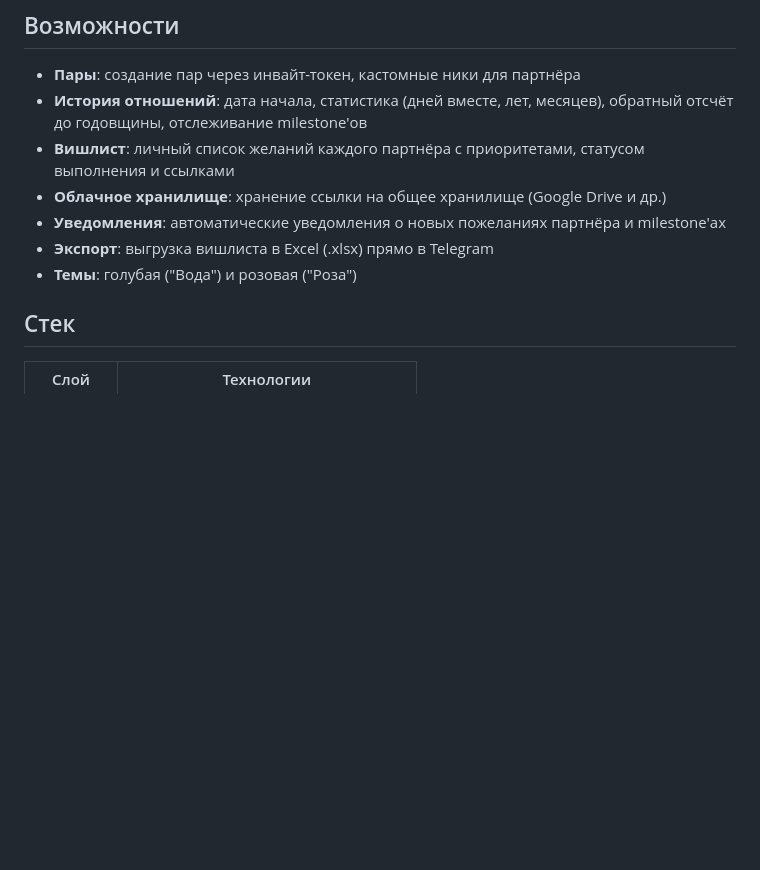
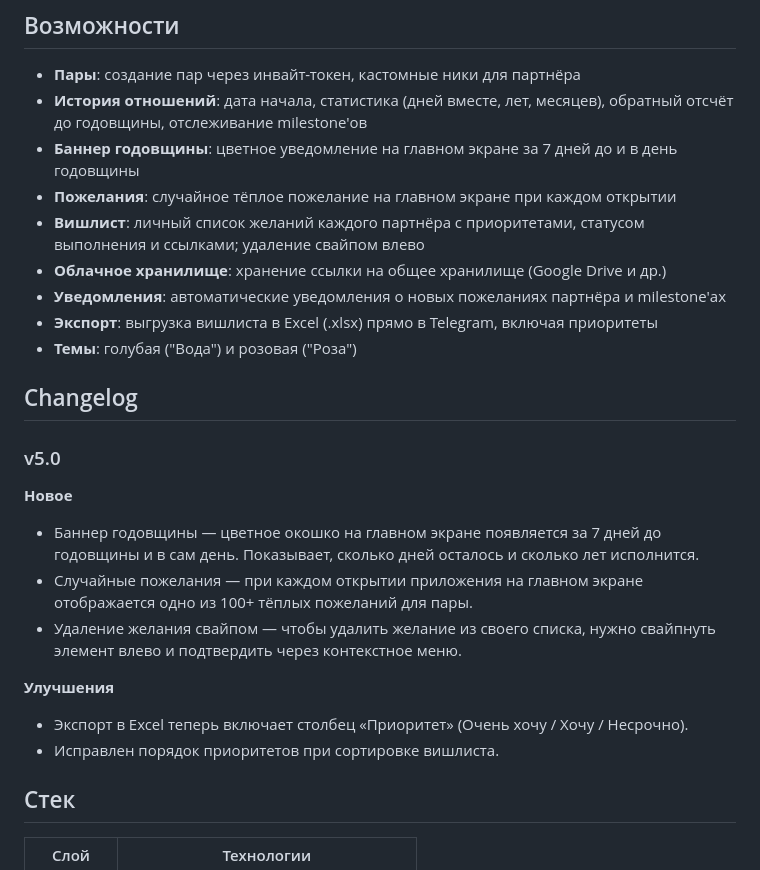
Before and after one commit to romeo2033/FamBot, a Markdown page: README.md, the part around the change. Drawn GitHub-style; blank space fills up the shorter version.

Commit message:
v5.0 обновлен README

```diff
--- a/README.md
+++ b/README.md
@@ -6,11 +6,26 @@ Telegram-бот и веб-приложение для пар. Помогает
 
 - **Пары**: создание пар через инвайт-токен, кастомные ники для партнёра
 - **История отношений**: дата начала, статистика (дней вместе, лет, месяцев), обратный отсчёт до годовщины, отслеживание milestone'ов
-- **Вишлист**: личный список желаний каждого партнёра с приоритетами, статусом выполнения и ссылками
+- **Баннер годовщины**: цветное уведомление на главном экране за 7 дней до и в день годовщины
+- **Пожелания**: случайное тёплое пожелание на главном экране при каждом открытии
+- **Вишлист**: личный список желаний каждого партнёра с приоритетами, статусом выполнения и ссылками; удаление свайпом влево
 - **Облачное хранилище**: хранение ссылки на общее хранилище (Google Drive и др.)
 - **Уведомления**: автоматические уведомления о новых пожеланиях партнёра и milestone'ах
-- **Экспорт**: выгрузка вишлиста в Excel (.xlsx) прямо в Telegram
+- **Экспорт**: выгрузка вишлиста в Excel (.xlsx) прямо в Telegram, включая приоритеты
 - **Темы**: голубая ("Вода") и розовая ("Роза")
+
+## Changelog
+
+### v5.0
+
+**Новое**
+- Баннер годовщины — цветное окошко на главном экране появляется за 7 дней до годовщины и в сам день. Показывает, сколько дней осталось и сколько лет исполнится.
+- Случайные пожелания — при каждом открытии приложения на главном экране отображается одно из 100+ тёплых пожеланий для пары.
+- Удаление желания свайпом — чтобы удалить желание из своего списка, нужно свайпнуть элемент влево и подтвердить через контекстное меню.
+
+**Улучшения**
+- Экспорт в Excel теперь включает столбец «Приоритет» (Очень хочу / Хочу / Несрочно).
+- Исправлен порядок приоритетов при сортировке вишлиста.
 
 ## Стек
 
```
